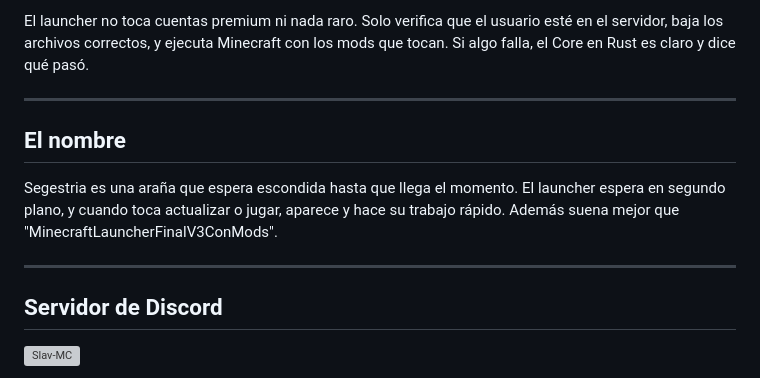
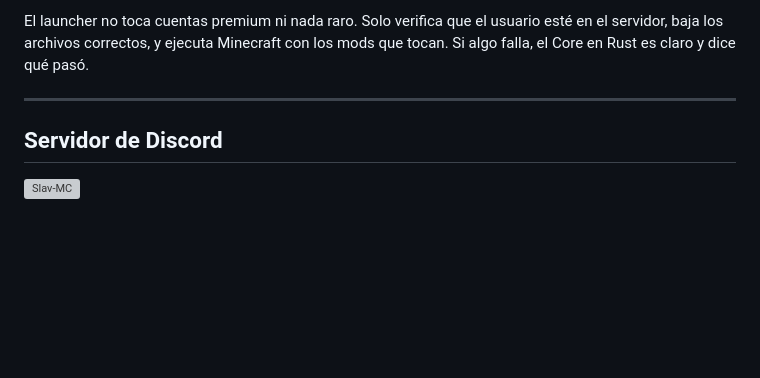
Before and after one commit to miguelacaceresrios/Segestria, a Markdown page: README.md, the part around the change. GitHub-like rendering; blank space fills up the shorter version; grey boxes are pictures that could not be loaded.

```diff
--- a/README.md
+++ b/README.md
@@ -56,12 +56,6 @@ El launcher no toca cuentas premium ni nada raro. Solo verifica que el usuario e
 
 ---
 
-## El nombre
-
-Segestria es una araña que espera escondida hasta que llega el momento. El launcher espera en segundo plano, y cuando toca actualizar o jugar, aparece y hace su trabajo rápido. Además suena mejor que "MinecraftLauncherFinalV3ConMods".
-
----
-
 ## Servidor de Discord
 
 [![Slav-MC](./assets/discord-banner.svg)](https://discord.gg/Ak34E2PMhS)
```
